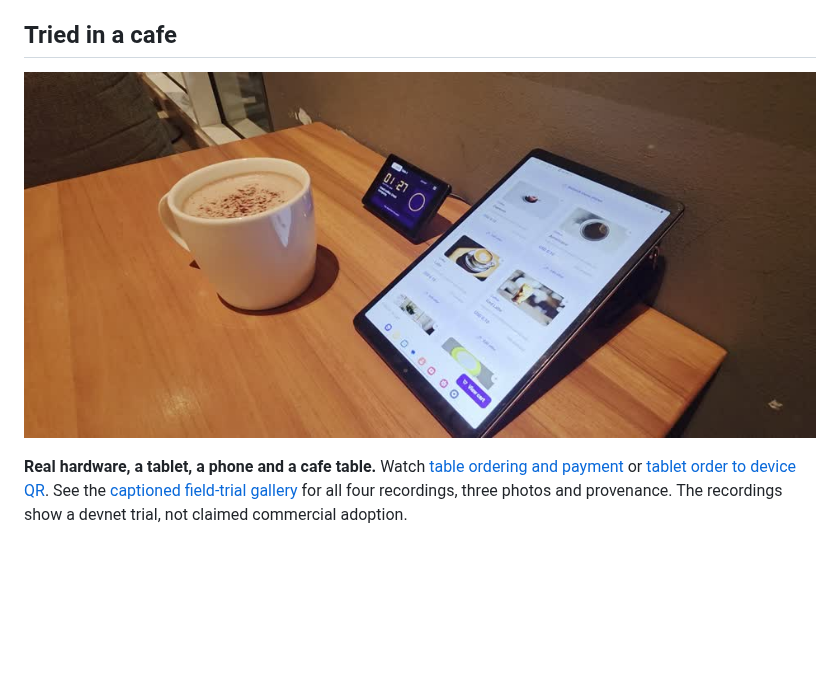
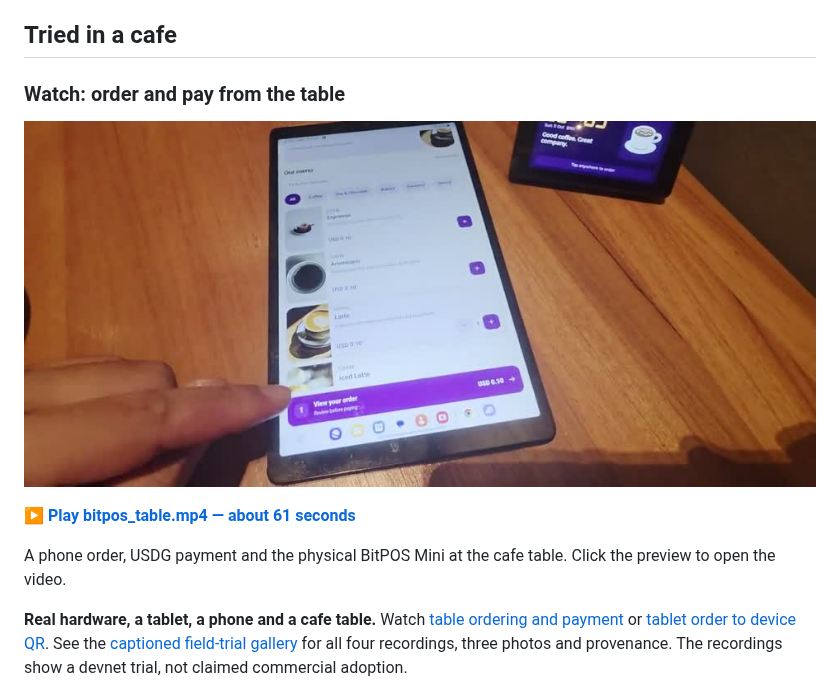
Before and after one commit to cryptoclocks/BitPOS, a Markdown page: README.md, the part around the change. GitHub-like rendering; pictures changed too: RealUse/media/bitpos_table-preview.jpg (added); blank space fills up the shorter version.

Commit message:
Feature table ordering video at top of README

```diff
--- a/README.md
+++ b/README.md
@@ -6,7 +6,13 @@ Built by Natthapong Suwanjit. Merchant tablets create itemized bills; customers
 
 ## Tried in a cafe
 
-[![BitPOS Mini, tablet and coffee at a cafe table](RealUse/media/overview-poster.jpg)](RealUse/README.md)
+### Watch: order and pay from the table
+
+[![Watch the real table-ordering and payment video](RealUse/media/bitpos_table-preview.jpg)](https://github.com/cryptoclocks/BitPOS/blob/main/RealUse/media/bitpos_table.mp4)
+
+**[▶ Play bitpos_table.mp4 — about 61 seconds](https://github.com/cryptoclocks/BitPOS/blob/main/RealUse/media/bitpos_table.mp4)**
+
+A phone order, USDG payment and the physical BitPOS Mini at the cafe table. Click the preview to open the video.
 
 **Real hardware, a tablet, a phone and a cafe table.** Watch [table ordering and payment](RealUse/media/bitpos_table.mp4) or [tablet order to device QR](RealUse/media/bitpos_shop.mp4). See the [captioned field-trial gallery](RealUse/README.md) for all four recordings, three photos and provenance. The recordings show a devnet trial, not claimed commercial adoption.
 
```
Also changed, not shown: docs/CHECKPOINT.md (+4 -0 lines).
